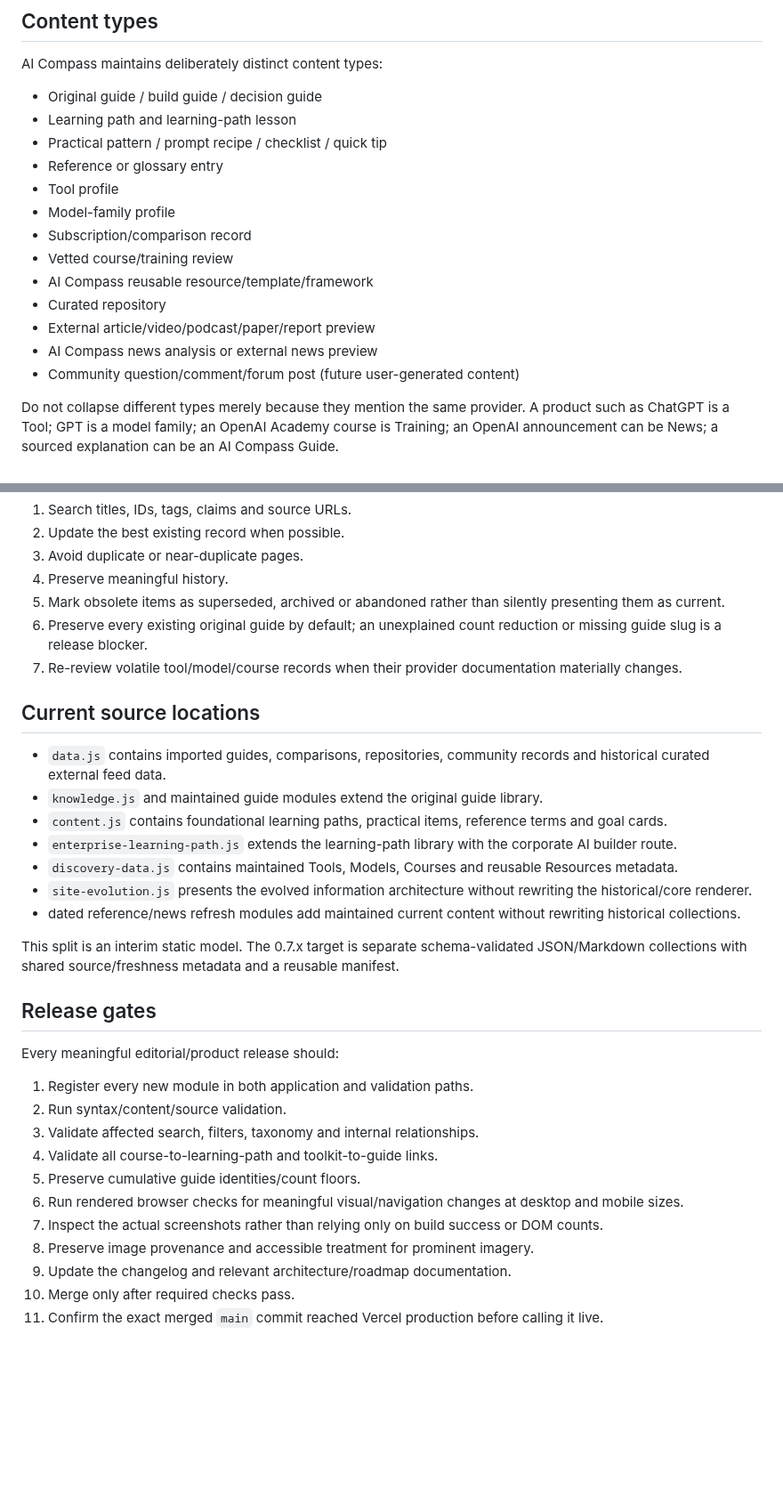
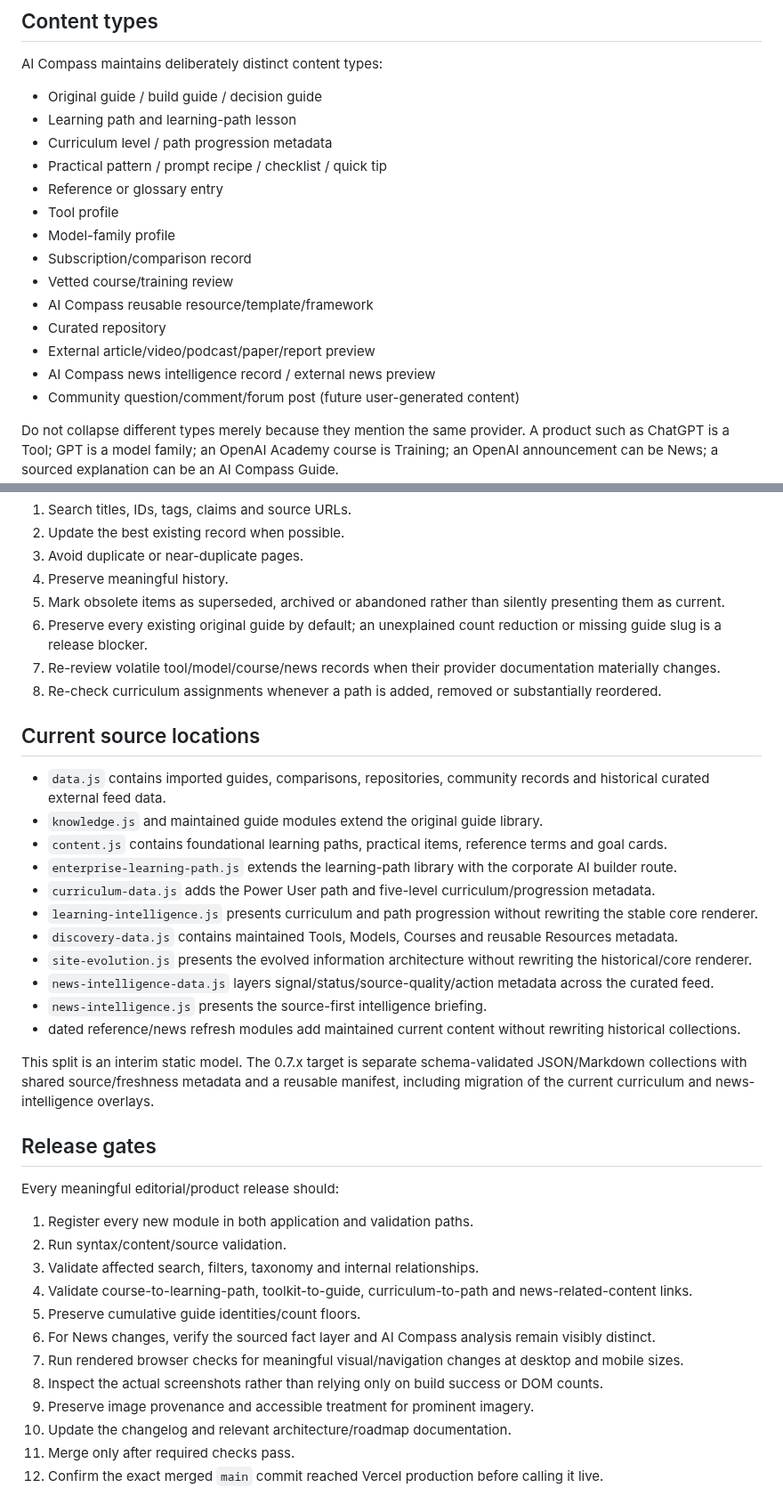
Before and after one commit to Mr-Meow-ZA/ai-compass, a Markdown page: docs/CONTENT_WORKFLOW.md, 2 parts joined by grey strips. Shown at 89% size. Rendered like a GitHub page; blank space fills up the shorter version.

```diff
--- a/docs/CONTENT_WORKFLOW.md
+++ b/docs/CONTENT_WORKFLOW.md
@@ -6,6 +6,7 @@ AI Compass maintains deliberately distinct content types:
 
 - Original guide / build guide / decision guide
 - Learning path and learning-path lesson
+- Curriculum level / path progression metadata
 - Practical pattern / prompt recipe / checklist / quick tip
 - Reference or glossary entry
 - Tool profile
@@ -15,7 +16,7 @@ AI Compass maintains deliberately distinct content types:
 - AI Compass reusable resource/template/framework
 - Curated repository
 - External article/video/podcast/paper/report preview
-- AI Compass news analysis or external news preview
+- AI Compass news intelligence record / external news preview
 - Community question/comment/forum post (future user-generated content)
 
 Do not collapse different types merely because they mention the same provider. A product such as ChatGPT is a Tool; GPT is a model family; an OpenAI Academy course is Training; an OpenAI announcement can be News; a sourced explanation can be an AI Compass Guide.
@@ -122,7 +151,8 @@ Before adding an item:
 4. Preserve meaningful history.
 5. Mark obsolete items as superseded, archived or abandoned rather than silently presenting them as current.
 6. Preserve every existing original guide by default; an unexplained count reduction or missing guide slug is a release blocker.
-7. Re-review volatile tool/model/course records when their provider documentation materially changes.
+7. Re-review volatile tool/model/course/news records when their provider documentation materially changes.
+8. Re-check curriculum assignments whenever a path is added, removed or substantially reordered.
 
 ## Current source locations
 
@@ -130,11 +160,15 @@ Before adding an item:
 - `knowledge.js` and maintained guide modules extend the original guide library.
 - `content.js` contains foundational learning paths, practical items, reference terms and goal cards.
 - `enterprise-learning-path.js` extends the learning-path library with the corporate AI builder route.
+- `curriculum-data.js` adds the Power User path and five-level curriculum/progression metadata.
+- `learning-intelligence.js` presents curriculum and path progression without rewriting the stable core renderer.
 - `discovery-data.js` contains maintained Tools, Models, Courses and reusable Resources metadata.
 - `site-evolution.js` presents the evolved information architecture without rewriting the historical/core renderer.
+- `news-intelligence-data.js` layers signal/status/source-quality/action metadata across the curated feed.
+- `news-intelligence.js` presents the source-first intelligence briefing.
 - dated reference/news refresh modules add maintained current content without rewriting historical collections.
 
-This split is an interim static model. The 0.7.x target is separate schema-validated JSON/Markdown collections with shared source/freshness metadata and a reusable manifest.
+This split is an interim static model. The 0.7.x target is separate schema-validated JSON/Markdown collections with shared source/freshness metadata and a reusable manifest, including migration of the current curriculum and news-intelligence overlays.
 
 ## Release gates
 
@@ -143,11 +177,12 @@ Every meaningful editorial/product release should:
 1. Register every new module in both application and validation paths.
 2. Run syntax/content/source validation.
 3. Validate affected search, filters, taxonomy and internal relationships.
-4. Validate all course-to-learning-path and toolkit-to-guide links.
+4. Validate course-to-learning-path, toolkit-to-guide, curriculum-to-path and news-related-content links.
 5. Preserve cumulative guide identities/count floors.
-6. Run rendered browser checks for meaningful visual/navigation changes at desktop and mobile sizes.
-7. Inspect the actual screenshots rather than relying only on build success or DOM counts.
-8. Preserve image provenance and accessible treatment for prominent imagery.
-9. Update the changelog and relevant architecture/roadmap documentation.
-10. Merge only after required checks pass.
-11. Confirm the exact merged `main` commit reached Vercel production before calling it live.
+6. For News changes, verify the sourced fact layer and AI Compass analysis remain visibly distinct.
+7. Run rendered browser checks for meaningful visual/navigation changes at desktop and mobile sizes.
+8. Inspect the actual screenshots rather than relying only on build success or DOM counts.
+9. Preserve image provenance and accessible treatment for prominent imagery.
+10. Update the changelog and relevant architecture/roadmap documentation.
+11. Merge only after required checks pass.
+12. Confirm the exact merged `main` commit reached Vercel production before calling it live.
```
Also changed, not shown: other parts of docs/CONTENT_WORKFLOW.md (+39 -11 lines).
